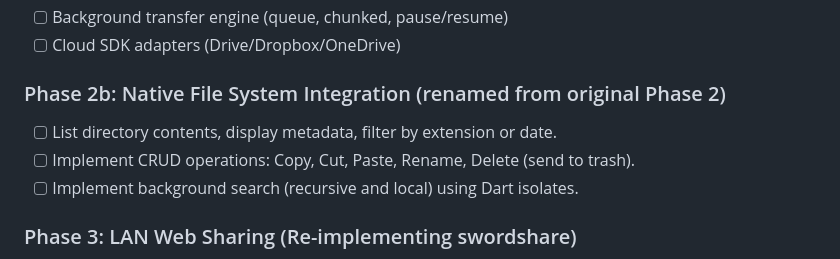
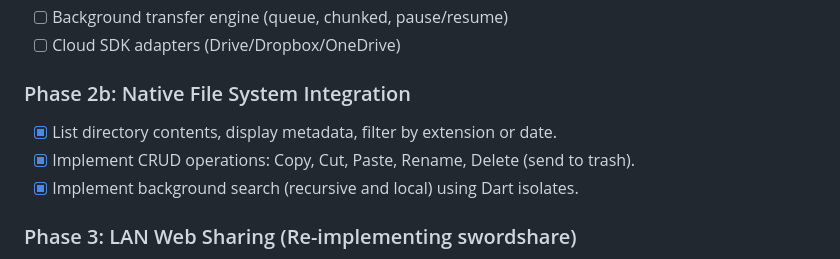
Before and after one commit to BayazidHabibSiddikee/SwordFM_Android, a Markdown page: plan.md, the part around the change. Rendered like a GitHub page.

Commit message:
docs: fix plan.md phase 2b marking (all items now complete)
Co-Authored-By: Claude <noreply@anthropic.com>

```diff
--- a/plan.md
+++ b/plan.md
@@ -35,10 +35,10 @@ Recreating the Linux-only C++/Qt6 file manager **SwordFM** as a modern, high-per
 - [ ] Background transfer engine (queue, chunked, pause/resume)
 - [ ] Cloud SDK adapters (Drive/Dropbox/OneDrive)
 
-### Phase 2b: Native File System Integration (renamed from original Phase 2)
-- [ ] List directory contents, display metadata, filter by extension or date.
-- [ ] Implement CRUD operations: Copy, Cut, Paste, Rename, Delete (send to trash).
-- [ ] Implement background search (recursive and local) using Dart isolates.
+### Phase 2b: Native File System Integration
+- [x] List directory contents, display metadata, filter by extension or date.
+- [x] Implement CRUD operations: Copy, Cut, Paste, Rename, Delete (send to trash).
+- [x] Implement background search (recursive and local) using Dart isolates.
 
 ### Phase 3: LAN Web Sharing (Re-implementing swordshare)
 - [x] Build pure Dart local server.
```
